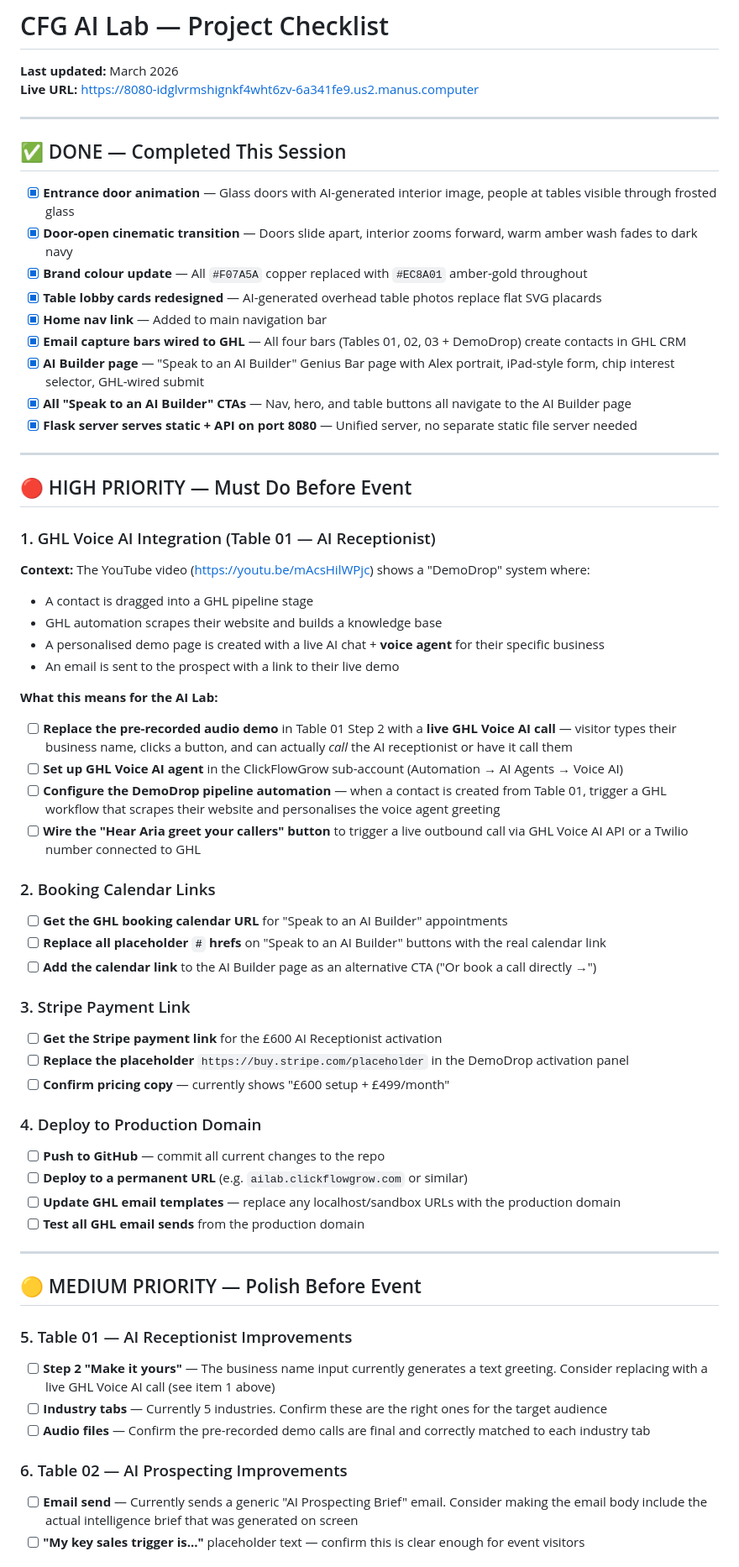
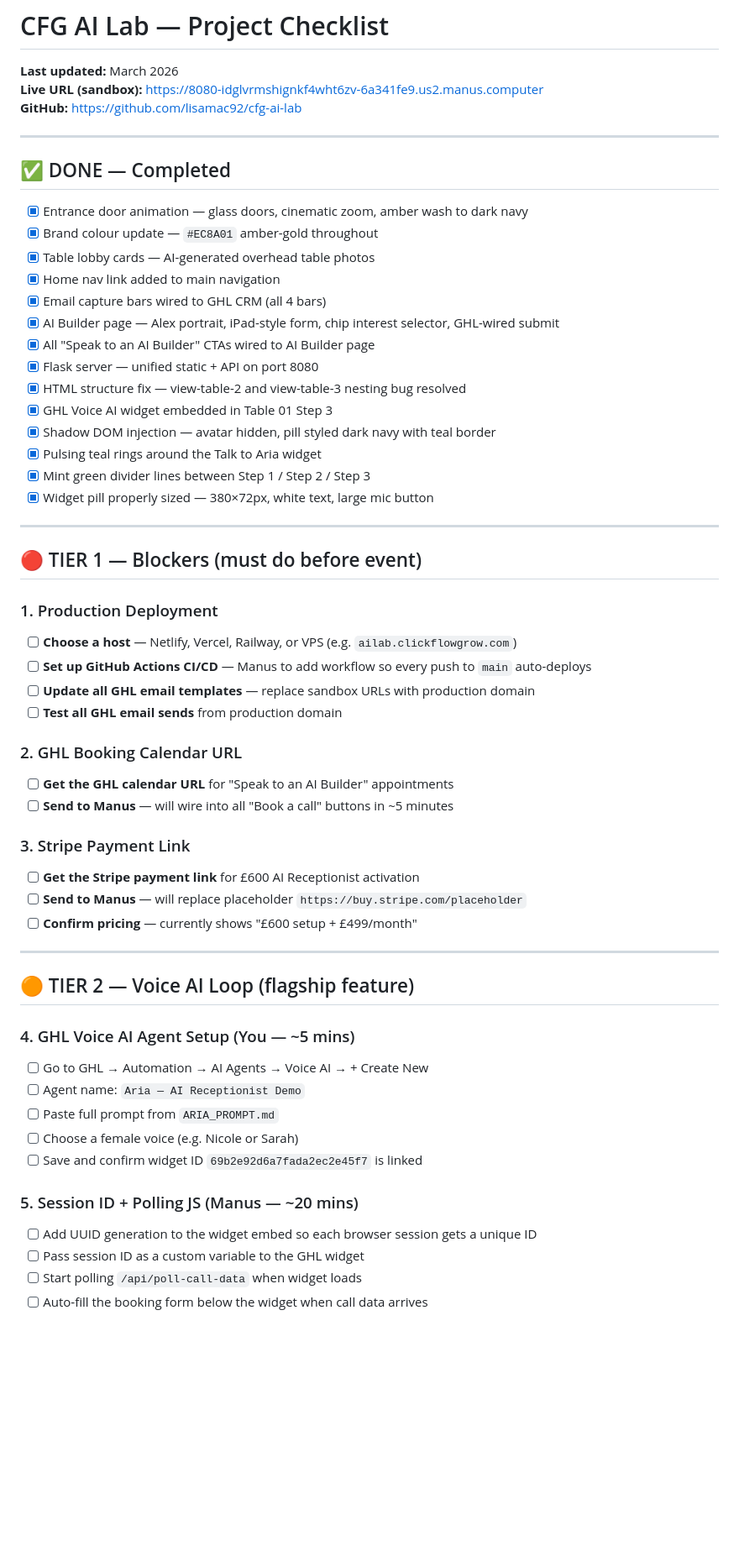
Before and after one commit to lisamac92/cfg-ai-lab, a Markdown page: PROJECT_CHECKLIST.md, the part around one of its changes. Shown at 84% size. GitHub-like rendering; blank space fills up the shorter version.

```diff
--- a/PROJECT_CHECKLIST.md
+++ b/PROJECT_CHECKLIST.md
@@ -1,64 +1,60 @@
 # CFG AI Lab — Project Checklist
 **Last updated:** March 2026
-**Live URL:** https://8080-idglvrmshignkf4wht6zv-6a341fe9.us2.manus.computer
+**Live URL (sandbox):** https://8080-idglvrmshignkf4wht6zv-6a341fe9.us2.manus.computer
+**GitHub:** https://github.com/lisamac92/cfg-ai-lab
 
 ---
 
-## ✅ DONE — Completed This Session
+## ✅ DONE — Completed
 
-- [x] **Entrance door animation** — Glass doors with AI-generated interior image, people at tables visible through frosted glass
-- [x] **Door-open cinematic transition** — Doors slide apart, interior zooms forward, warm amber wash fades to dark navy
-- [x] **Brand colour update** — All `#F07A5A` copper replaced with `#EC8A01` amber-gold throughout
-- [x] **Table lobby cards redesigned** — AI-generated overhead table photos replace flat SVG placards
-- [x] **Home nav link** — Added to main navigation bar
-- [x] **Email capture bars wired to GHL** — All four bars (Tables 01, 02, 03 + DemoDrop) create contacts in GHL CRM
-- [x] **AI Builder page** — "Speak to an AI Builder" Genius Bar page with Alex portrait, iPad-style form, chip interest selector, GHL-wired submit
-- [x] **All "Speak to an AI Builder" CTAs** — Nav, hero, and table buttons all navigate to the AI Builder page
-- [x] **Flask server serves static + API on port 8080** — Unified server, no separate static file server needed
+- [x] Entrance door animation — glass doors, cinematic zoom, amber wash to dark navy
+- [x] Brand colour update — `#EC8A01` amber-gold throughout
+- [x] Table lobby cards — AI-generated overhead table photos
+- [x] Home nav link added to main navigation
+- [x] Email capture bars wired to GHL CRM (all 4 bars)
+- [x] AI Builder page — Alex portrait, iPad-style form, chip interest selector, GHL-wired submit
+- [x] All "Speak to an AI Builder" CTAs wired to AI Builder page
+- [x] Flask server — unified static + API on port 8080
+- [x] HTML structure fix — view-table-2 and view-table-3 nesting bug resolved
+- [x] GHL Voice AI widget embedded in Table 01 Step 3
+- [x] Shadow DOM injection — avatar hidden, pill styled dark navy with teal border
+- [x] Pulsing teal rings around the Talk to Aria widget
+- [x] Mint green divider lines between Step 1 / Step 2 / Step 3
+- [x] Widget pill properly sized — 380×72px, white text, large mic button
 
 ---
 
-## 🔴 HIGH PRIORITY — Must Do Before Event
+## 🔴 TIER 1 — Blockers (must do before event)
 
-### 1. GHL Voice AI Integration (Table 01 — AI Receptionist)
-**Context:** The YouTube video (https://youtu.be/mAcsHilWPjc) shows a "DemoDrop" system where:
-- A contact is dragged into a GHL pipeline stage
-- GHL automation scrapes their website and builds a knowledge base
-- A personalised demo page is created with a live AI chat + **voice agent** for their specific business
-- An email is sent to the prospect with a link to their live demo
+### 1. Production Deployment
+- [ ] **Choose a host** — Netlify, Vercel, Railway, or VPS (e.g. `ailab.clickflowgrow.com`)
+- [ ] **Set up GitHub Actions CI/CD** — Manus to add workflow so every push to `main` auto-deploys
+- [ ] **Update all GHL email templates** — replace sandbox URLs with production domain
+- [ ] **Test all GHL email sends** from production domain
 
-**What this means for the AI Lab:**
-- [ ] **Replace the pre-recorded audio demo** in Table 01 Step 2 with a **live GHL Voice AI call** — visitor types their business name, clicks a button, and can actually *call* the AI receptionist or have it call them
-- [ ] **Set up GHL Voice AI agent** in the ClickFlowGrow sub-account (Automation → AI Agents → Voice AI)
-- [ ] **Configure the DemoDrop pipeline automation** — when a contact is created from Table 01, trigger a GHL workflow that scrapes their website and personalises the voice agent greeting
-- [ ] **Wire the "Hear Aria greet your callers" button** to trigger a live outbound call via GHL Voice AI API or a Twilio number connected to GHL
-
-### 2. Booking Calendar Links
-- [ ] **Get the GHL booking calendar URL** for "Speak to an AI Builder" appointments
-- [ ] **Replace all placeholder `#` hrefs** on "Speak to an AI Builder" buttons with the real calendar link
-- [ ] **Add the calendar link** to the AI Builder page as an alternative CTA ("Or book a call directly →")
+### 2. GHL Booking Calendar URL
+- [ ] **Get the GHL calendar URL** for "Speak to an AI Builder" appointments
+- [ ] **Send to Manus** — will wire into all "Book a call" buttons in ~5 minutes
 
 ### 3. Stripe Payment Link
-- [ ] **Get the Stripe payment link** for the £600 AI Receptionist activation
-- [ ] **Replace the placeholder** `https://buy.stripe.com/placeholder` in the DemoDrop activation panel
-- [ ] **Confirm pricing copy** — currently shows "£600 setup + £499/month"
-
-### 4. Deploy to Production Domain
-- [ ] **Push to GitHub** — commit all current changes to the repo
-- [ ] **Deploy to a permanent URL** (e.g. `ailab.clickflowgrow.com` or similar)
-- [ ] **Update GHL email templates** — replace any localhost/sandbox URLs with the production domain
-- [ ] **Test all GHL email sends** from the production domain
+- [ ] **Get the Stripe payment link** for £600 AI Receptionist activation
+- [ ] **Send to Manus** — will replace placeholder `https://buy.stripe.com/placeholder`
+- [ ] **Confirm pricing** — currently shows "£600 setup + £499/month"
 
 ---
 
-## 🟡 MEDIUM PRIORITY — Polish Before Event
+## 🟠 TIER 2 — Voice AI Loop (flagship feature)
 
-### 5. Table 01 — AI Receptionist Improvements
-- [ ] **Step 2 "Make it yours"** — The business name input currently generates a text greeting. Consider replacing with a live GHL Voice AI call (see item 1 above)
-- [ ] **Industry tabs** — Currently 5 industries. Confirm these are the right ones for the target audience
-- [ ] **Audio files** — Confirm the pre-recorded demo calls are final and correctly matched to each industry tab
+### 4. GHL Voice AI Agent Setup (You — ~5 mins)
+- [ ] Go to GHL → Automation → AI Agents → Voice AI → + Create New
+- [ ] Agent name: `Aria — AI Receptionist Demo`
+- [ ] Paste full prompt from `ARIA_PROMPT.md`
+- [ ] Choose a female voice (e.g. Nicole or Sarah)
+- [ ] Save and confirm widget ID `69b2e92d6a7fada2ec2e45f7` is linked
 
-### 6. Table 02 — AI Prospecting Improvements
-- [ ] **Email send** — Currently sends a generic "AI Prospecting Brief" email. Consider making the email body include the actual intelligence brief that was generated on screen
-- [ ] **"My key sales trigger is..."** placeholder text — confirm this is clear enough for event visitors
+### 5. Session ID + Polling JS (Manus — ~20 mins)
+- [ ] Add UUID generation to the widget embed so each browser session gets a unique ID
+- [ ] Pass session ID as a custom variable to the GHL widget
+- [ ] Start polling `/api/poll-call-data` when widget loads
+- [ ] Auto-fill the booking form below the widget when call data arrives
 
```
Also changed, not shown: other parts of PROJECT_CHECKLIST.md (+49 -45 lines).
